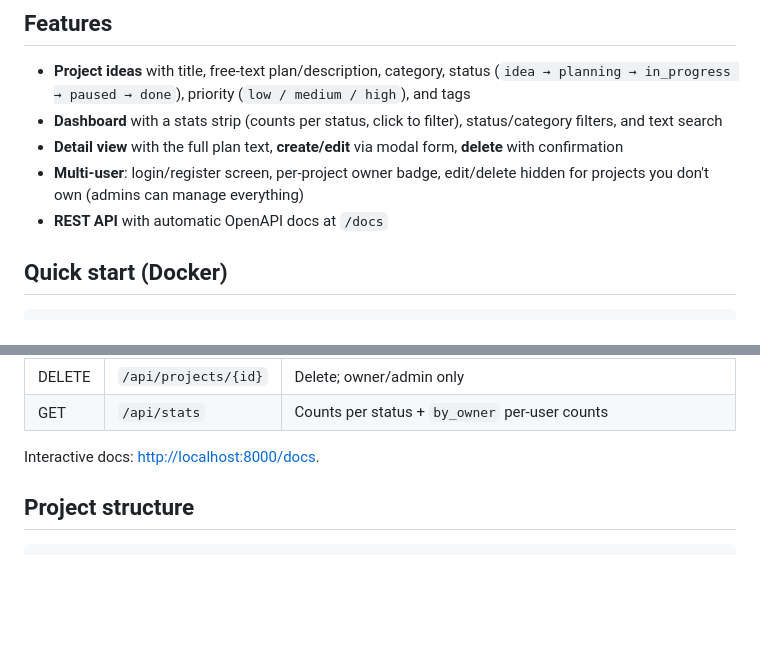
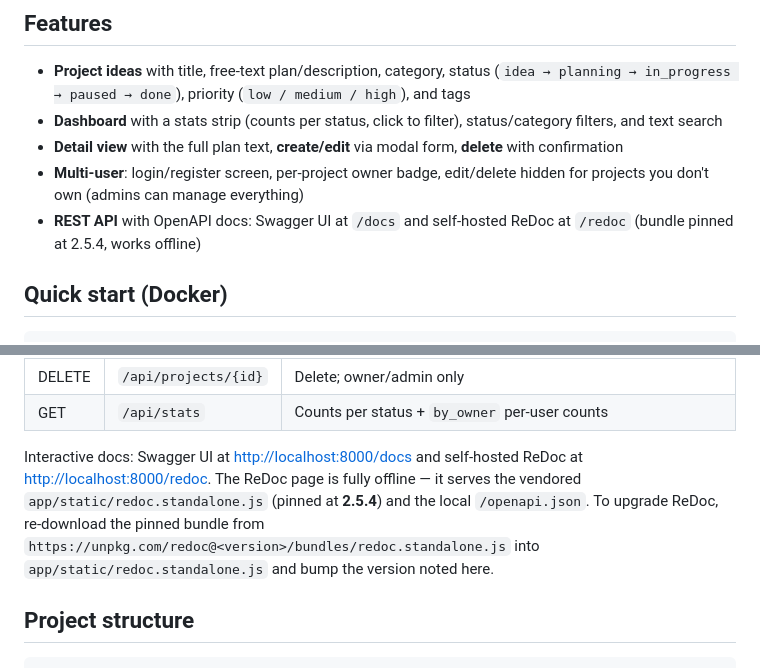
Before and after one commit to audiultx/project_dashboard, a Markdown page: README.md, 2 parts joined by grey strips. GitHub-like rendering; blank space fills up the shorter version.

Commit message:
docs: update documentation for API endpoints and ReDoc setup
Update AGENTS.md and README.md to reflect the implementation of the
self-hosted ReDoc documentation. Clarify that `/redoc` is now a custom
route using a vendored version of `redoc.standalone.js` (pinned to 2.5.4)
to ensure offline availability and provide instructions for future
version upgrades.

```diff
--- a/README.md
+++ b/README.md
@@ -18,7 +18,8 @@ The first account to register becomes the admin.
   **delete** with confirmation
 - **Multi-user**: login/register screen, per-project owner badge, edit/delete
   hidden for projects you don't own (admins can manage everything)
-- **REST API** with automatic OpenAPI docs at `/docs`
+- **REST API** with OpenAPI docs: Swagger UI at `/docs` and self-hosted
+  ReDoc at `/redoc` (bundle pinned at 2.5.4, works offline)
 
 ## Quick start (Docker)
 
@@ -108,7 +109,12 @@ owner or an admin (403 otherwise).
 | DELETE | `/api/projects/{id}` | Delete; owner/admin only                     |
 | GET    | `/api/stats`         | Counts per status + `by_owner` per-user counts |
 
-Interactive docs: <http://localhost:8000/docs>.
+Interactive docs: Swagger UI at <http://localhost:8000/docs> and self-hosted
+ReDoc at <http://localhost:8000/redoc>. The ReDoc page is fully offline — it
+serves the vendored `app/static/redoc.standalone.js` (pinned at **2.5.4**) and
+the local `/openapi.json`. To upgrade ReDoc, re-download the pinned bundle from
+`https://unpkg.com/redoc@<version>/bundles/redoc.standalone.js` into
+`app/static/redoc.standalone.js` and bump the version noted here.
 
 ## Project structure
 
```
Also changed, not shown: AGENTS.md (+5 -1 lines).
